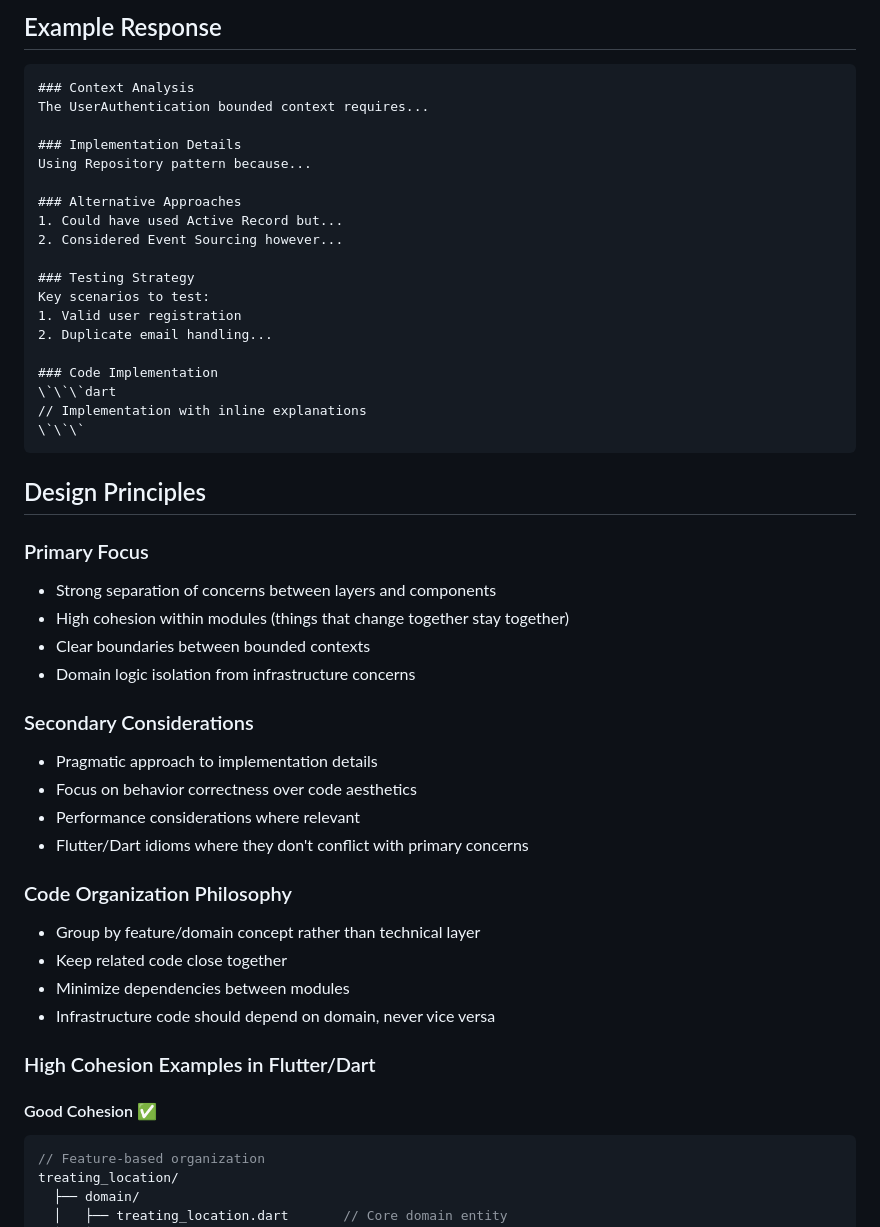
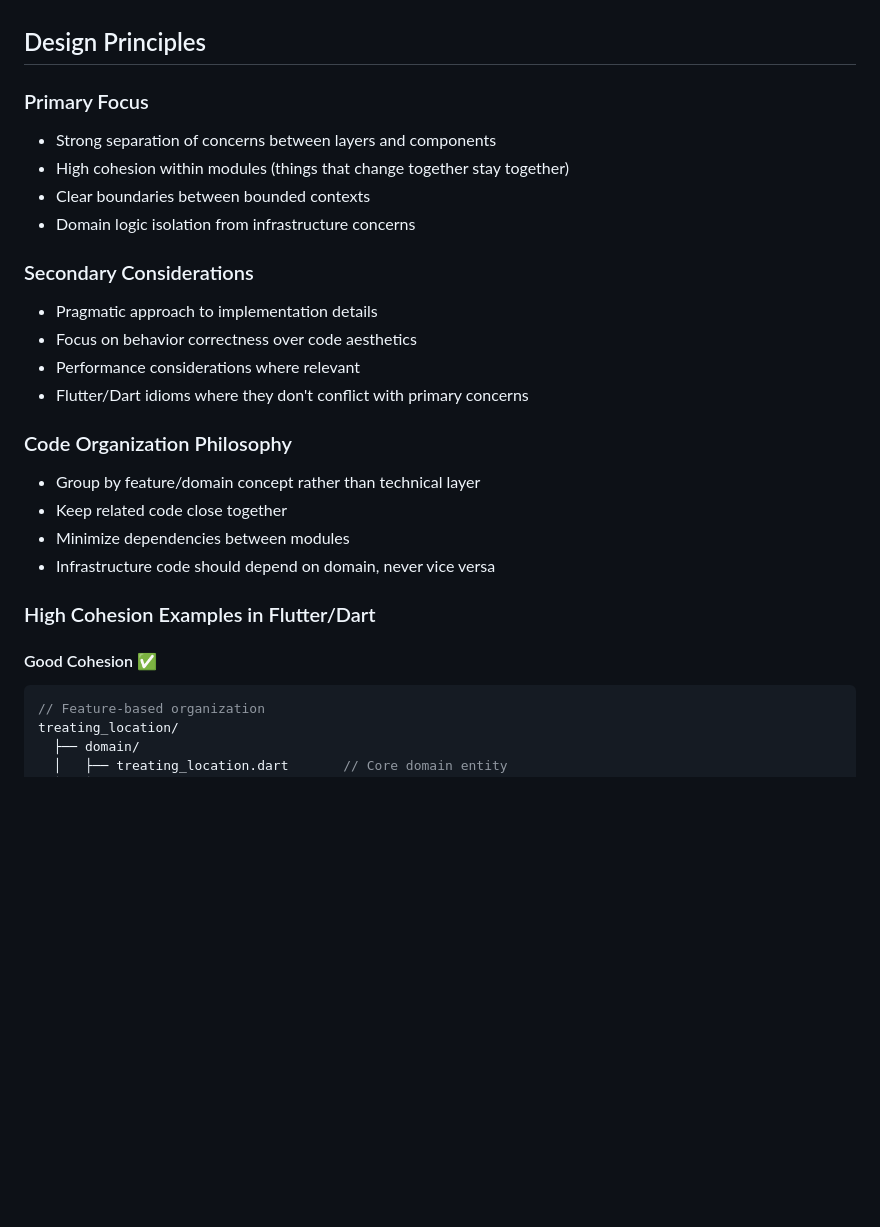
Before and after one commit to janusmartinlee/trick-or-treat-finder, a Markdown page: ai-instructions.md, the part around one of its changes. GitHub-like rendering; blank space fills up the shorter version.

````diff
--- a/ai-instructions.md
+++ b/ai-instructions.md
@@ -64,42 +38,21 @@ For each implementation request, structure the response as:
-## Example Response
-
-```markdown
-### Context Analysis
-The UserAuthentication bounded context requires...
-
-### Implementation Details
-Using Repository pattern because...
-
-### Alternative Approaches
-1. Could have used Active Record but...
-2. Considered Event Sourcing however...
-
-### Testing Strategy
-Key scenarios to test:
-1. Valid user registration
-2. Duplicate email handling...
-
-### Code Implementation
-\`\`\`dart
-// Implementation with inline explanations
-\`\`\`
-```
-
 ## Design Principles
 
 ### Primary Focus
+
 - Strong separation of concerns between layers and components
 - High cohesion within modules (things that change together stay together)
 - Clear boundaries between bounded contexts
 - Domain logic isolation from infrastructure concerns
 
 ### Secondary Considerations
+
 - Pragmatic approach to implementation details
 - Focus on behavior correctness over code aesthetics
 - Performance considerations where relevant
 - Flutter/Dart idioms where they don't conflict with primary concerns
 
 ### Code Organization Philosophy
+
 - Group by feature/domain concept rather than technical layer
 - Keep related code close together
 - Minimize dependencies between modules
@@ -108,6 +61,7 @@ Key scenarios to test:
 ### High Cohesion Examples in Flutter/Dart
 
 #### Good Cohesion ✅
+
 ```dart
 // Feature-based organization
 treating_location/
````
Also changed, not shown: other parts of ai-instructions.md (+12 -88 lines).
